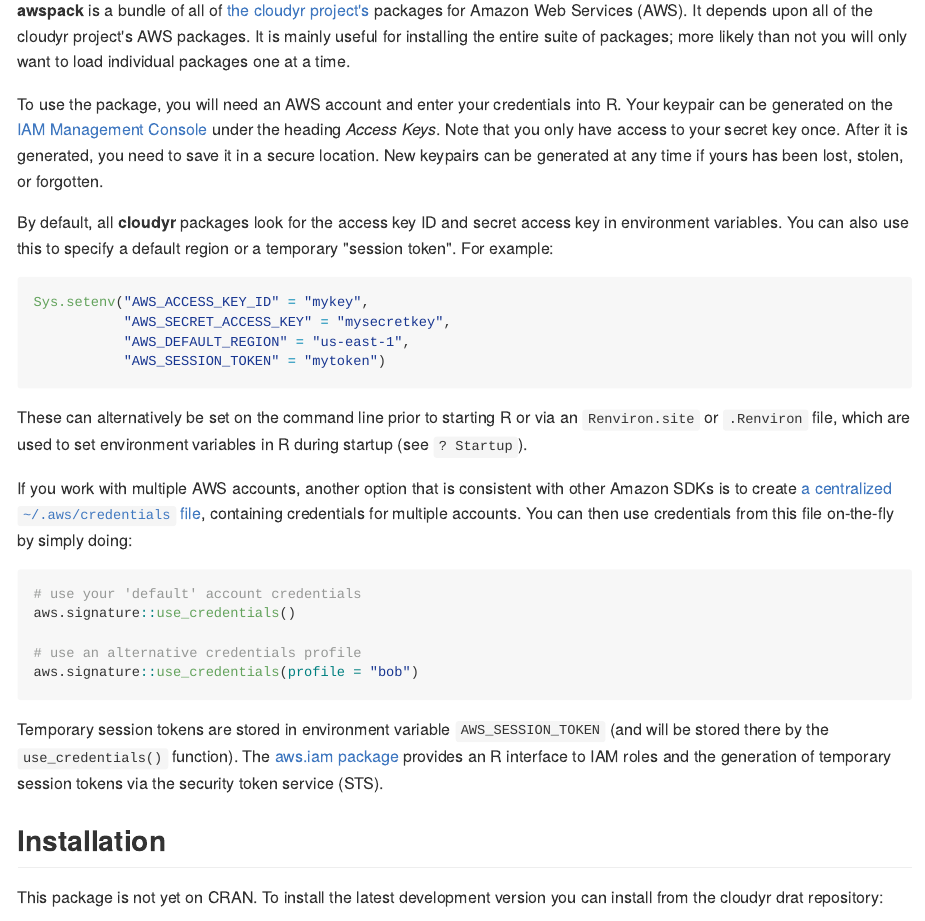
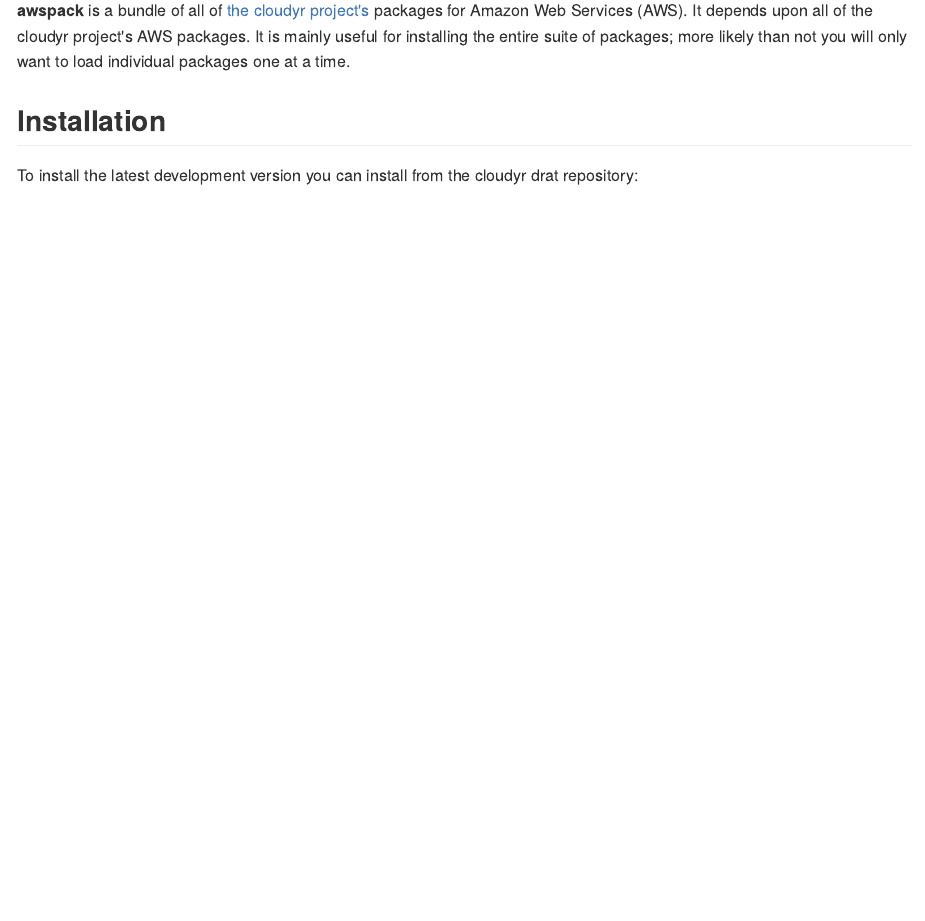
Before and after one commit to cloudyr/awspack, an R Markdown document (README.Rmd): the page in a window 1100 px wide, from 110 px down. The pictures show the output file README.md that the author committed with the source, drawn offline in the style of GitHub; badge pictures from the web are left out.

Commit message:
initial CRAN release

````diff
--- a/README.Rmd
+++ b/README.Rmd
@@ -2,39 +2,14 @@
 
 **awspack** is a bundle of all of [the cloudyr project's](http://cloudyr.github.io) packages for Amazon Web Services (AWS). It depends upon all of the cloudyr project's AWS packages. It is mainly useful for installing the entire suite of packages; more likely than not you will only want to load individual packages one at a time.
 
-To use the package, you will need an AWS account and enter your credentials into R. Your keypair can be generated on the [IAM Management Console](https://aws.amazon.com/) under the heading *Access Keys*. Note that you only have access to your secret key once. After it is generated, you need to save it in a secure location. New keypairs can be generated at any time if yours has been lost, stolen, or forgotten.
-
-By default, all **cloudyr** packages look for the access key ID and secret access key in environment variables. You can also use this to specify a default region or a temporary "session token". For example:
-
-```R
-Sys.setenv("AWS_ACCESS_KEY_ID" = "mykey",
-           "AWS_SECRET_ACCESS_KEY" = "mysecretkey",
-           "AWS_DEFAULT_REGION" = "us-east-1",
-           "AWS_SESSION_TOKEN" = "mytoken")
-```
-
-These can alternatively be set on the command line prior to starting R or via an `Renviron.site` or `.Renviron` file, which are used to set environment variables in R during startup (see `? Startup`).
-
-If you work with multiple AWS accounts, another option that is consistent with other Amazon SDKs is to create [a centralized `~/.aws/credentials` file](https://blogs.aws.amazon.com/security/post/Tx3D6U6WSFGOK2H/A-New-and-Standardized-Way-to-Manage-Credentials-in-the-AWS-SDKs), containing credentials for multiple accounts. You can then use credentials from this file on-the-fly by simply doing:
-
-```R
-# use your 'default' account credentials
-aws.signature::use_credentials()
-
-# use an alternative credentials profile
-aws.signature::use_credentials(profile = "bob")
-```
-
-Temporary session tokens are stored in environment variable `AWS_SESSION_TOKEN` (and will be stored there by the `use_credentials()` function). The [aws.iam package](https://github.com/cloudyr/aws.iam/) provides an R interface to IAM roles and the generation of temporary session tokens via the security token service (STS).
-
 ## Installation
 
-[![CRAN](http://www.r-pkg.org/badges/version/awspack)](http://cran.r-project.org/package=awspack)
+[![CRAN](https://www.r-pkg.org/badges/version/awspack)](https://cran.r-project.org/package=awspack)
 ![Downloads](https://cranlogs.r-pkg.org/badges/awspack)
 [![Travis Build Status](https://travis-ci.org/cloudyr/awspack.png?branch=master)](https://travis-ci.org/cloudyr/awspack)
-[![codecov.io](http://codecov.io/github/cloudyr/awspack/coverage.svg?branch=master)](http://codecov.io/github/cloudyr/awspack?branch=master)
+[![codecov.io](https://codecov.io/github/cloudyr/awspack/coverage.svg?branch=master)](https://codecov.io/github/cloudyr/awspack?branch=master)
 
-This package is not yet on CRAN. To install the latest development version you can install from the cloudyr drat repository:
+To install the latest development version you can install from the cloudyr drat repository:
 
 ```R
 # latest stable version
````
Also changed, not shown: NEWS.md (added, +3 -0 lines), README.md, 4 other files.
